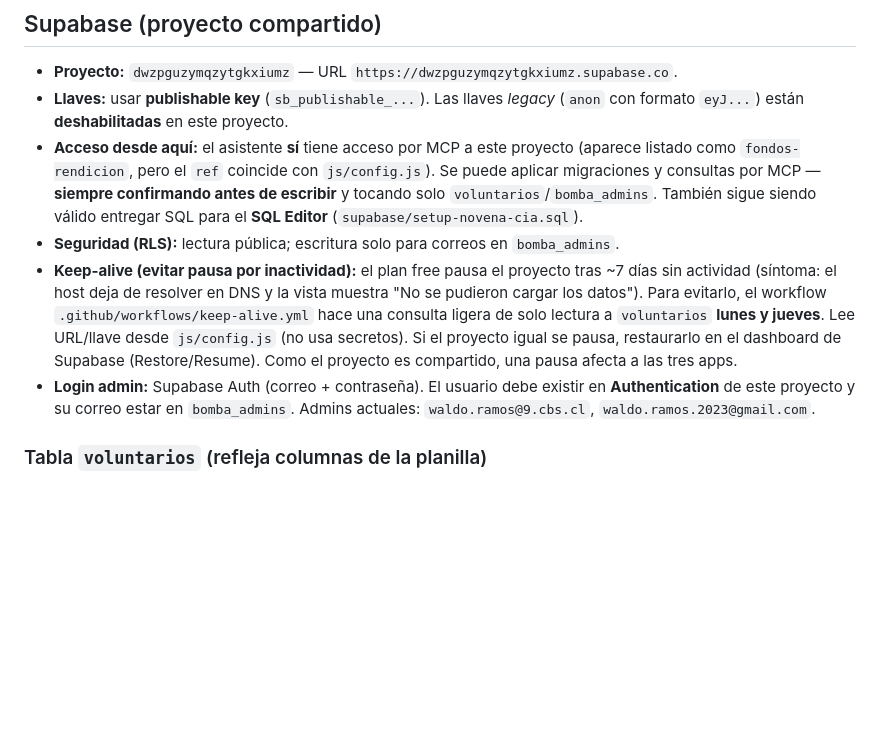
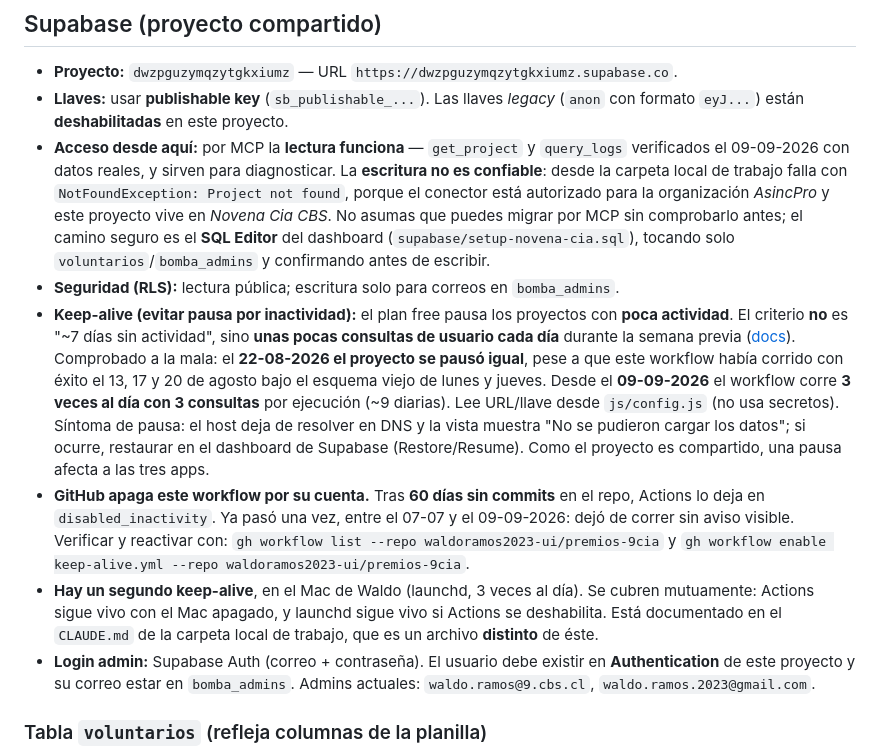
Before and after one commit to waldoramos2023-ui/premios-9cia, a Markdown page: CLAUDE.md, the part around the change. GitHub-like rendering; blank space fills up the shorter version.

Commit message:
Documentar el criterio real de pausa de Supabase (actividad diaria, no semanal) (#1)
El esquema de keep-alive de lunes y jueves no evita la pausa. La documentación de
Supabase pide "unas pocas consultas de usuario cada día" durante la semana previa,
no una consulta cada 7 días. La prueba está en el propio historial del repo: el
22-08-2026 el proyecto se pausó pese a que el workflow corrió con éxito el 13, 17
y 20 de agosto.

- Criterio correcto y evidencia del caso del 22-08.
- Aviso de que GitHub deja el workflow en `disabled_inactivity` tras 60 días sin
  commits: pasó entre el 07-07 y el 09-09-2026 y dejó de correr sin aviso visible.
- Mención del segundo keep-alive (launchd en el Mac), que cubre el hueco.
- Corregida la nota de acceso por MCP: la lectura funciona, la escritura no es
  confiable.

Pendiente: el cron del workflow sigue en lunes/jueves. Corregirlo requiere un
token con scope `workflow`.

Co-authored-by: Claude Opus 5 <noreply@anthropic.com>

```diff
--- a/CLAUDE.md
+++ b/CLAUDE.md
@@ -67,18 +67,35 @@ vercel.json       Config de despliegue (cleanUrls, headers)
 - **Proyecto:** `dwzpguzymqzytgkxiumz` — URL `https://dwzpguzymqzytgkxiumz.supabase.co`.
 - **Llaves:** usar **publishable key** (`sb_publishable_...`). Las llaves *legacy* (`anon`
   con formato `eyJ...`) están **deshabilitadas** en este proyecto.
-- **Acceso desde aquí:** el asistente **sí** tiene acceso por MCP a este proyecto (aparece
-  listado como `fondos-rendicion`, pero el `ref` coincide con `js/config.js`). Se puede aplicar
-  migraciones y consultas por MCP — **siempre confirmando antes de escribir** y tocando solo
-  `voluntarios`/`bomba_admins`. También sigue siendo válido entregar SQL para el **SQL Editor**
-  (`supabase/setup-novena-cia.sql`).
+- **Acceso desde aquí:** por MCP la **lectura funciona** — `get_project` y `query_logs`
+  verificados el 09-09-2026 con datos reales, y sirven para diagnosticar. La **escritura no es
+  confiable**: desde la carpeta local de trabajo falla con
+  `NotFoundException: Project not found`, porque el conector está autorizado para la
+  organización *AsincPro* y este proyecto vive en *Novena Cia CBS*. No asumas que puedes migrar
+  por MCP sin comprobarlo antes; el camino seguro es el **SQL Editor** del dashboard
+  (`supabase/setup-novena-cia.sql`), tocando solo `voluntarios`/`bomba_admins` y confirmando
+  antes de escribir.
 - **Seguridad (RLS):** lectura pública; escritura solo para correos en `bomba_admins`.
-- **Keep-alive (evitar pausa por inactividad):** el plan free pausa el proyecto tras ~7 días
-  sin actividad (síntoma: el host deja de resolver en DNS y la vista muestra "No se pudieron
-  cargar los datos"). Para evitarlo, el workflow `.github/workflows/keep-alive.yml` hace una
-  consulta ligera de solo lectura a `voluntarios` **lunes y jueves**. Lee URL/llave desde
-  `js/config.js` (no usa secretos). Si el proyecto igual se pausa, restaurarlo en el dashboard
-  de Supabase (Restore/Resume). Como el proyecto es compartido, una pausa afecta a las tres apps.
+- **Keep-alive (evitar pausa por inactividad):** el plan free pausa los proyectos con **poca
+  actividad**. El criterio **no** es "~7 días sin actividad", sino **unas pocas consultas de
+  usuario cada día** durante la semana previa
+  ([docs](https://supabase.com/docs/guides/platform/free-project-pausing)). Comprobado a la
+  mala: el **22-08-2026 el proyecto se pausó igual**, pese a que este workflow había corrido
+  con éxito el 13, 17 y 20 de agosto bajo el esquema viejo de lunes y jueves. Desde el
+  **09-09-2026** el workflow corre **3 veces al día con 3 consultas** por ejecución (~9
+  diarias). Lee URL/llave desde `js/config.js` (no usa secretos). Síntoma de pausa: el host
+  deja de resolver en DNS y la vista muestra "No se pudieron cargar los datos"; si ocurre,
+  restaurar en el dashboard de Supabase (Restore/Resume). Como el proyecto es compartido, una
+  pausa afecta a las tres apps.
+- **GitHub apaga este workflow por su cuenta.** Tras **60 días sin commits** en el repo,
+  Actions lo deja en `disabled_inactivity`. Ya pasó una vez, entre el 07-07 y el 09-09-2026:
+  dejó de correr sin aviso visible. Verificar y reactivar con:
+  `gh workflow list --repo waldoramos2023-ui/premios-9cia` y
+  `gh workflow enable keep-alive.yml --repo waldoramos2023-ui/premios-9cia`.
+- **Hay un segundo keep-alive**, en el Mac de Waldo (launchd, 3 veces al día). Se cubren
+  mutuamente: Actions sigue vivo con el Mac apagado, y launchd sigue vivo si Actions se
+  deshabilita. Está documentado en el `CLAUDE.md` de la carpeta local de trabajo, que es un
+  archivo **distinto** de éste.
 - **Login admin:** Supabase Auth (correo + contraseña). El usuario debe existir en
   **Authentication** de este proyecto y su correo estar en `bomba_admins`.
   Admins actuales: `waldo.ramos@9.cbs.cl`, `waldo.ramos.2023@gmail.com`.
```
